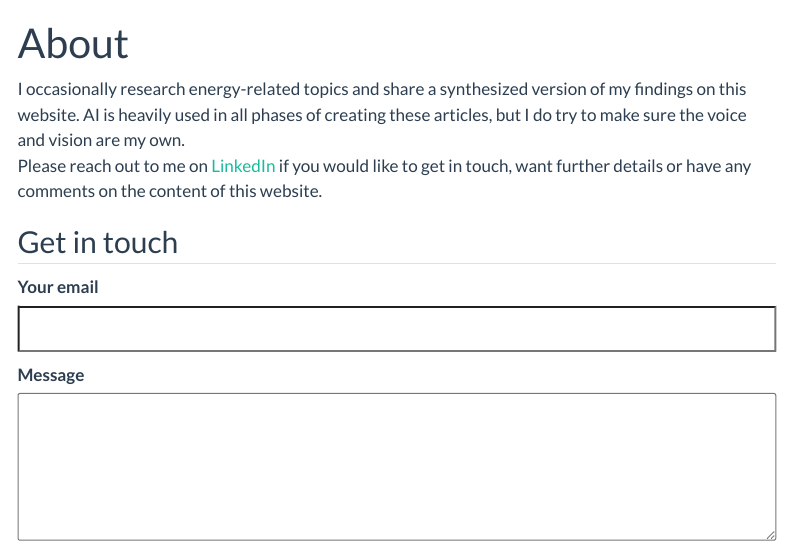
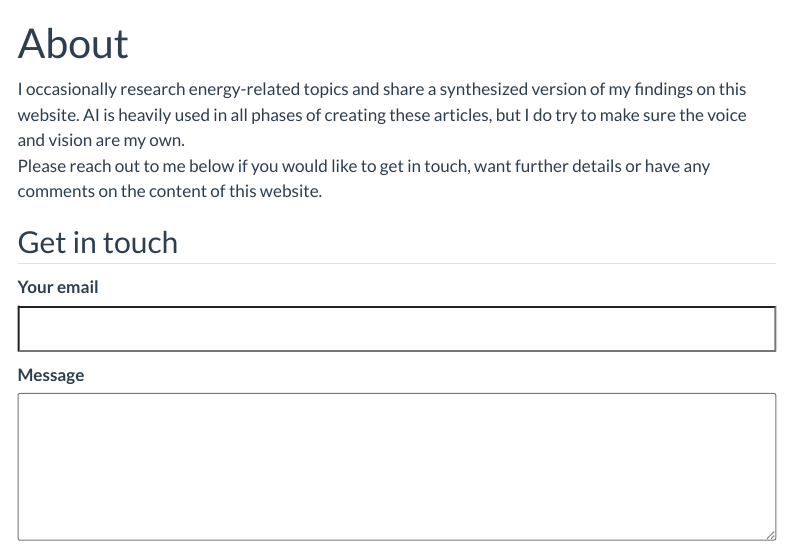
Before and after one commit to ashreeta/watts-on-my-mind, a Quarto document (about.qmd): the page in a window 1100 px wide, from its top. Rendered offline with R 4.5, knitr and Pandoc in place of Quarto, with nearby package versions; menus at the side of the page are left out.

Commit message:
Point About page copy to the contact form instead of LinkedIn link

```diff
--- a/about.qmd
+++ b/about.qmd
@@ -3,7 +3,7 @@ title: "About"
 ---
 
 I occasionally research energy-related topics and share a synthesized version of my findings on this website. AI is heavily used in all phases of creating these articles, but I do try to make sure the voice and vision are my own.<br>
-Please reach out to me on [LinkedIn](https://www.linkedin.com/in/ashreeta-prasanna-19163729/) if you would like to get in touch, want further details or have any comments on the content of this website.
+Please reach out to me below if you would like to get in touch, want further details or have any comments on the content of this website.
 
 ## Get in touch
 
```
